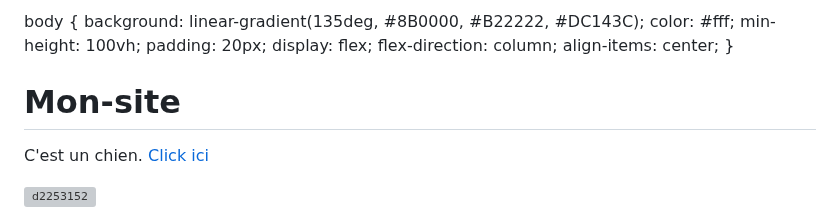
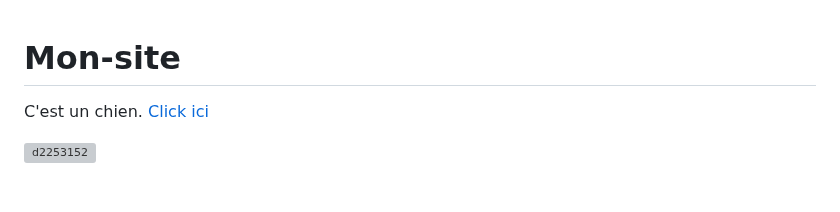
Before and after one commit to fuqiangfq1009/Mon-site, a Markdown page: index.md, the part around one of its changes. Rendered like a GitHub page; blank space fills up the shorter version; grey boxes are pictures that could not be loaded.

```diff
--- a/index.md
+++ b/index.md
@@ -1,12 +1,4 @@
-body {
-            background: linear-gradient(135deg, #8B0000, #B22222, #DC143C);
-            color: #fff;
-            min-height: 100vh;
-            padding: 20px;
-            display: flex;
-            flex-direction: column;
-            align-items: center;
-        }
+
 # Mon-site
 C'est un chien.
 [Click ici](https://fr.wikipedia.org/wiki/Chien)
```
Also changed, not shown: other parts of index.md (+1 -1 lines).
